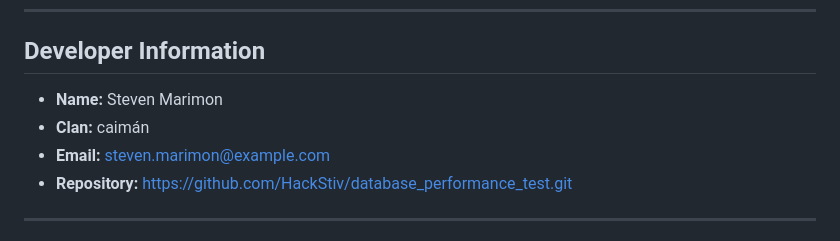
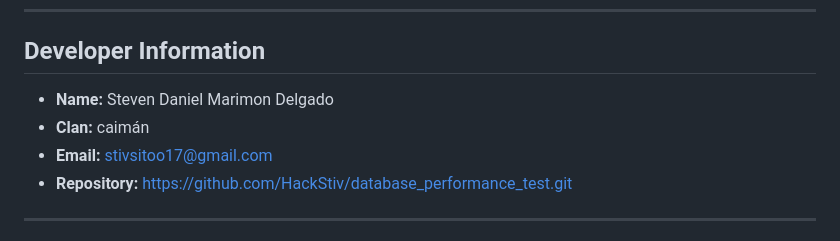
Before and after one commit to HackStiv/database_performance_test, a Markdown page: README.md, the part around the change. GitHub-like rendering.

Commit message:
feat: actualización de la información del desarrollador en el README.md

```diff
--- a/README.md
+++ b/README.md
@@ -262,9 +262,9 @@ Imports data from `server/data/data.csv`
 
 ## Developer Information
 
-- **Name:** Steven Marimon
+- **Name:** Steven Daniel Marimon Delgado
 - **Clan:** caimán
-- **Email:** steven.marimon@example.com
+- **Email:** stivsitoo17@gmail.com
 - **Repository:** [https://github.com/HackStiv/database_performance_test.git](https://github.com/HackStiv/database_performance_test.git)
 
 ---
```
